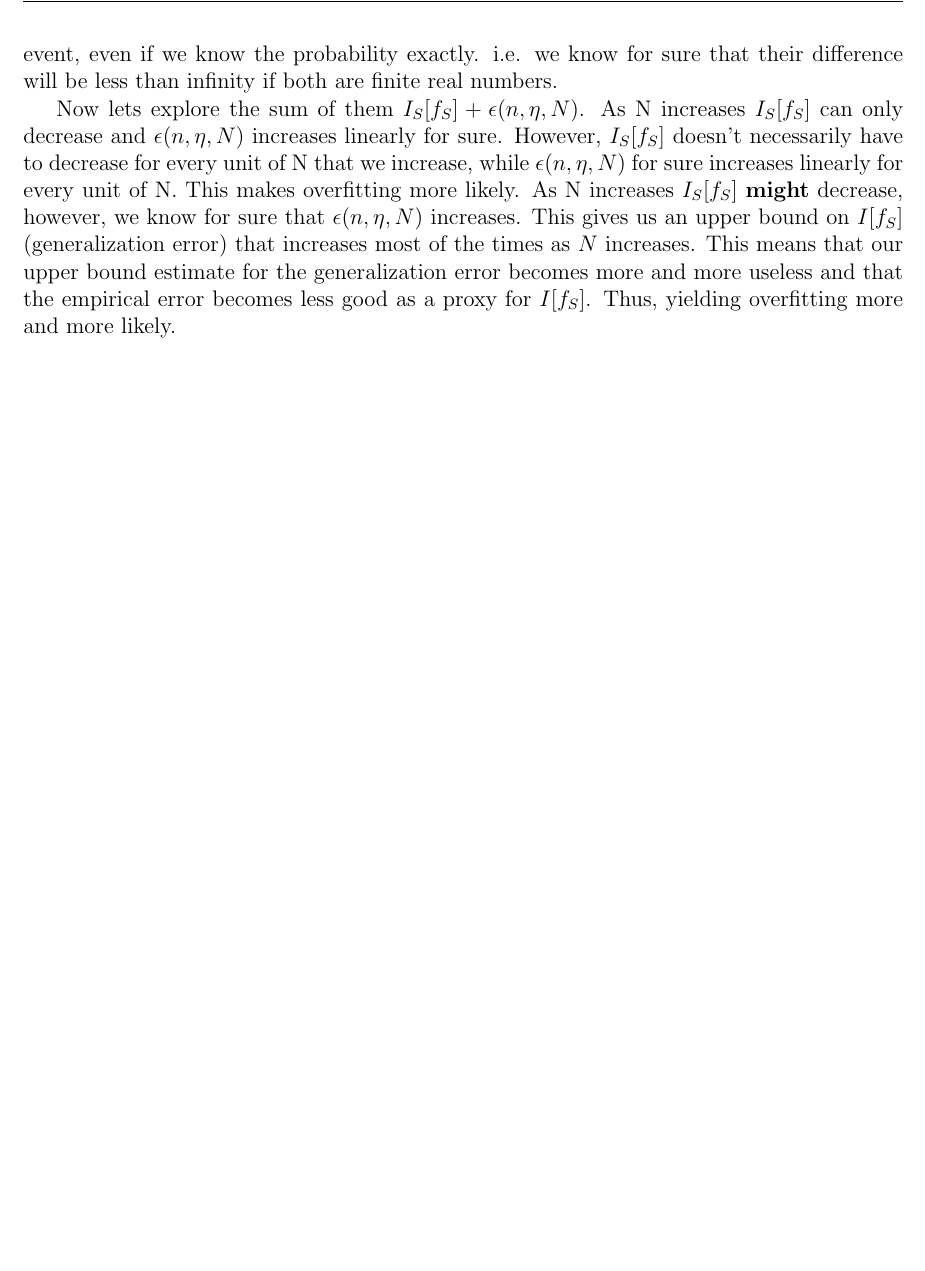
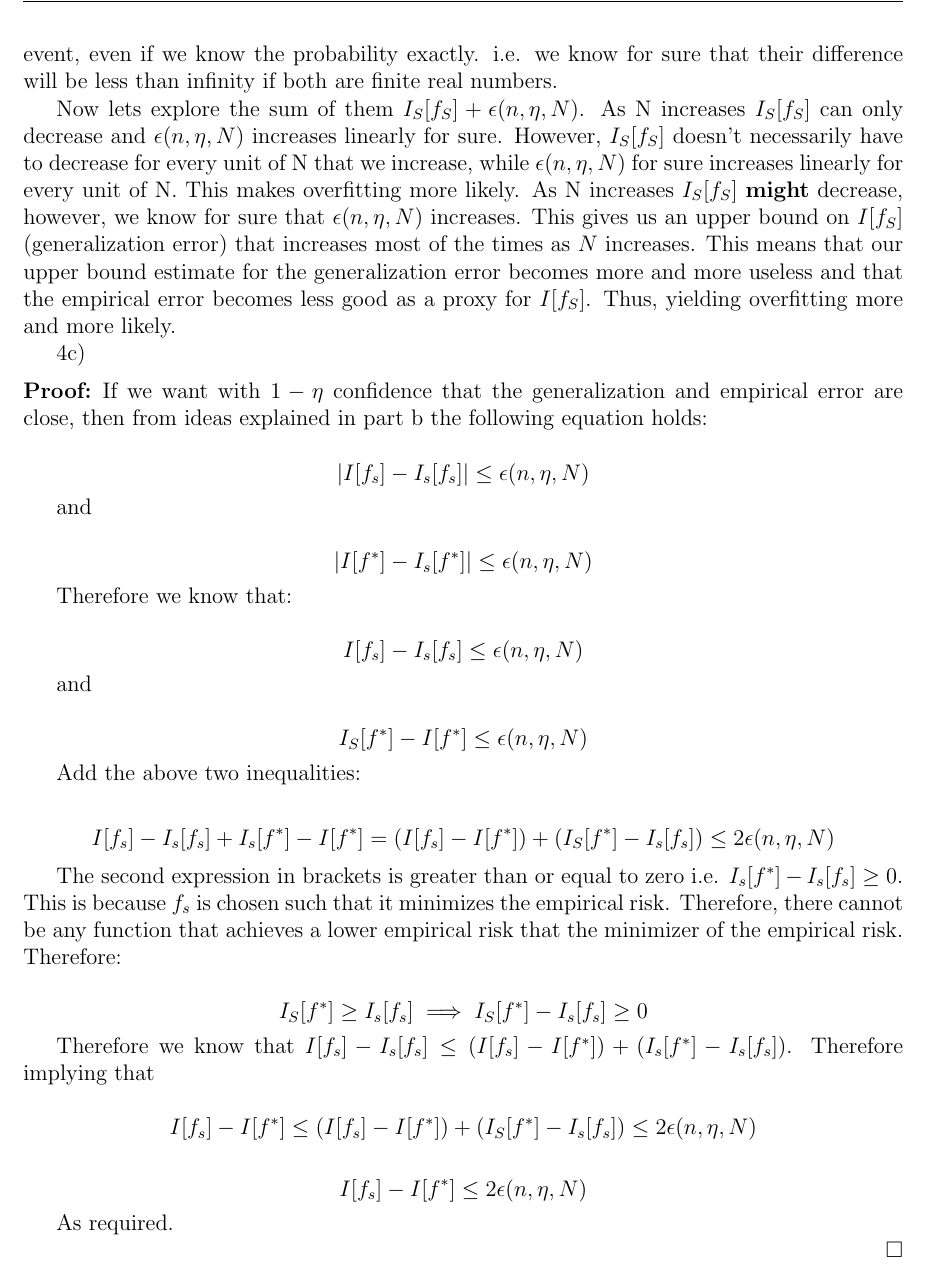
Before and after one commit to brando90/9520_pset_2, a LaTeX problem sheet (Miranda_Brando_9520_fall2014_pset2.tex): part of page 5 of 5 before the commit and part of page 5 of 6 after it, cut so that both start at the same text, the shorter picture padded with empty space. Compiled offline with pdfLaTeX.

Commit message:
finished problem 4

```diff
--- a/Miranda_Brando_9520_fall2014_pset2.tex
+++ b/Miranda_Brando_9520_fall2014_pset2.tex
@@ -171,6 +171,44 @@ However, as N increases, $\epsilon(n, \eta, N)$ increases linearly. Meaning that
 
 Now lets explore the sum of them $I_S[f_S] + \epsilon(n, \eta, N)$. As N increases $I_S[f_S]$ can only decrease and $\epsilon(n, \eta, N)$ increases linearly for sure. However, $I_S[f_S]$ doesn't necessarily have to decrease for every unit of N that we increase, while $\epsilon(n, \eta, N)$ for sure increases linearly for every unit of N. This makes overfitting more likely. As N increases $I_S[f_S]$ \textbf{might} decrease, however, we know for sure that $\epsilon(n, \eta, N)$ increases. This gives us an upper bound on $I[f_S]$ (generalization error) that increases most of the times as $N$ increases. This means that our upper bound estimate for the generalization error becomes more and more useless and that the empirical error becomes less good as a proxy for $I[f_S]$. Thus, yielding overfitting more and more likely.
 
+4c)
+
+\begin{proof}
+
+If we want with $1 - \eta$ confidence that the generalization and empirical error are close, then from ideas explained in part b the following equation holds:
+
+$$ | I[f_s] - I_s[f_s] | \leq \epsilon(n, \eta, N)$$
+
+and
+
+$$ | I[f^*] - I_s[f^*] | \leq \epsilon(n, \eta, N)$$
+
+Therefore we know that:
+
+$$ I[f_s] - I_s[f_s] \leq \epsilon(n, \eta, N)$$
+
+and
+
+$$ I_S[f^*] - I[f^*] \leq \epsilon(n, \eta, N)$$
+
+Add the above two inequalities:
+
+$$I[f_s] - I_s[f_s] +  I_s[f^*] - I[f^*] = (I[f_s] - I[f^*]) + (I_S[f^*] - I_s[f_s])  \leq 2\epsilon(n, \eta, N)$$
+
+The second expression in brackets is greater than or equal to zero i.e. $I_s[f^*] - I_s[f_s] \geq 0$. This is because $f_s$ is chosen such that it minimizes the empirical risk. Therefore, there cannot be any function that achieves a lower empirical risk that the minimizer of the empirical risk. Therefore:
+
+ $$I_S[f^*] \geq I_s[f_s] \implies I_S[f^*] - I_s[f_s] \geq 0$$
+
+ Therefore we know that $I[f_s] - I_s[f_s] \leq (I[f_s] - I[f^*]) + (I_s[f^*] - I_s[f_s]) $. Therefore implying that
+
+ $$I[f_s] - I[f^*] \leq (I[f_s] - I[f^*]) + (I_S[f^*] - I_s[f_s])  \leq 2\epsilon(n, \eta, N)$$
+
+  $$I[f_s] - I[f^*] \leq 2\epsilon(n, \eta, N)$$
+
+ As required.
+
+\end{proof}
+
 %%%
 \paragraph{Problem 5 (MATLAB)}
 Please write your analysis on Problem 5 here
```
Also changed, not shown: Miranda_Brando_9520_fall2014_pset2.pdf, 3 other files.
